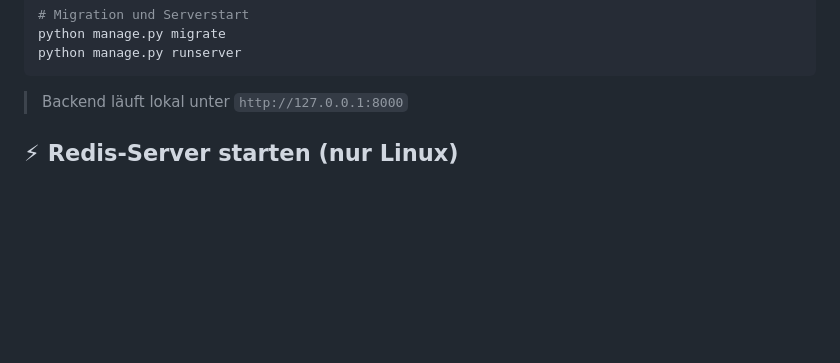
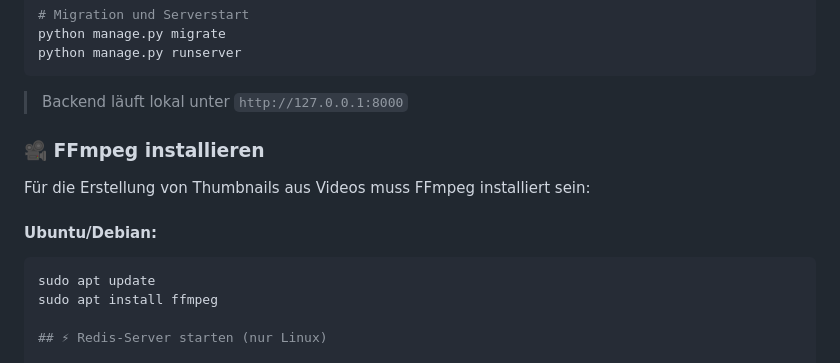
Before and after one commit to Gerth123/Videoflix-Backend, a Markdown page: README.md, the part around the change. Drawn GitHub-style; blank space fills up the shorter version.

````diff
--- a/README.md
+++ b/README.md
@@ -42,6 +42,16 @@ python manage.py runserver
 ```
 
 > Backend läuft lokal unter `http://127.0.0.1:8000`
+
+### 🎥 FFmpeg installieren
+
+Für die Erstellung von Thumbnails aus Videos muss FFmpeg installiert sein:
+
+#### Ubuntu/Debian:
+
+```bash
+sudo apt update
+sudo apt install ffmpeg
 
 ## ⚡ Redis-Server starten (nur Linux)
 
````
